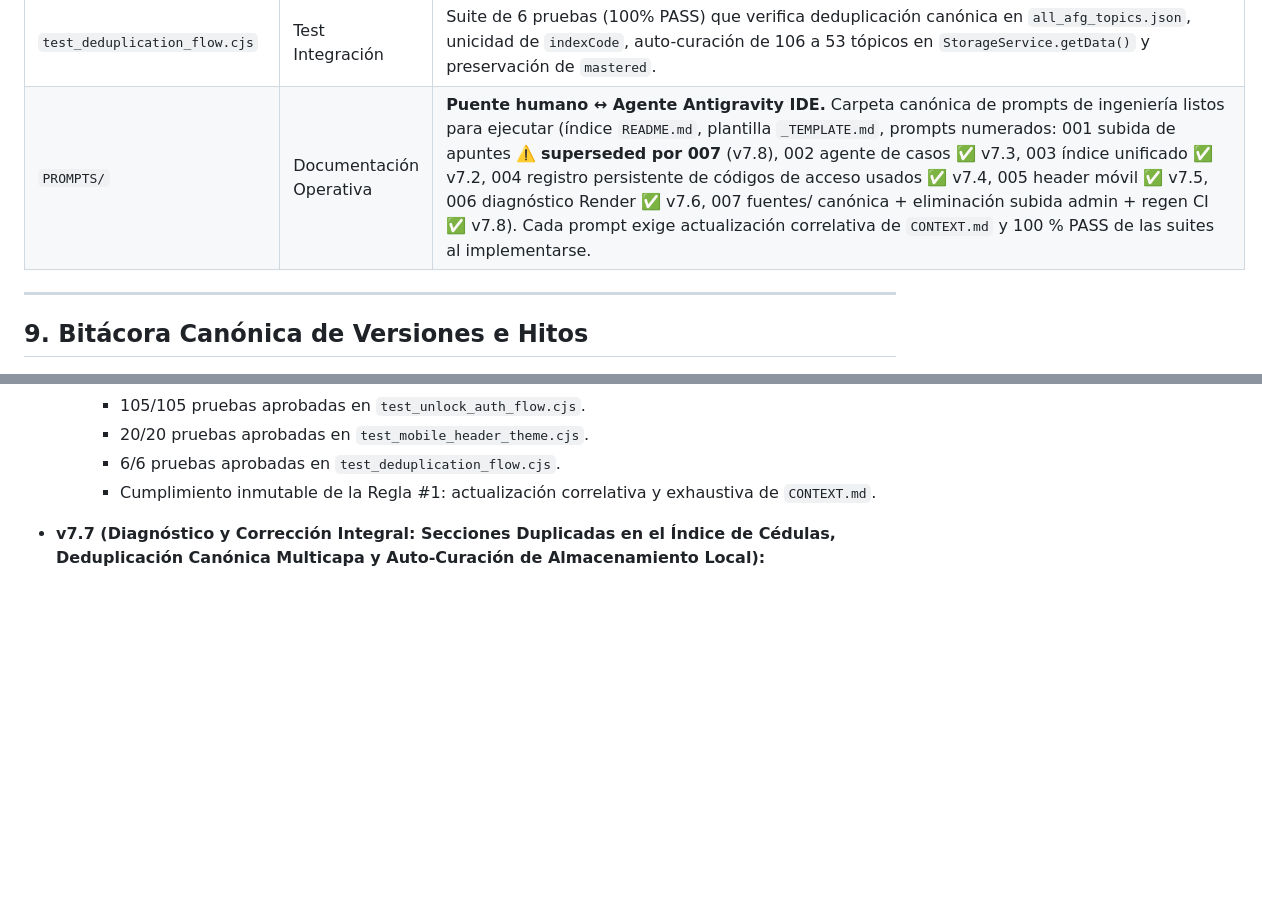
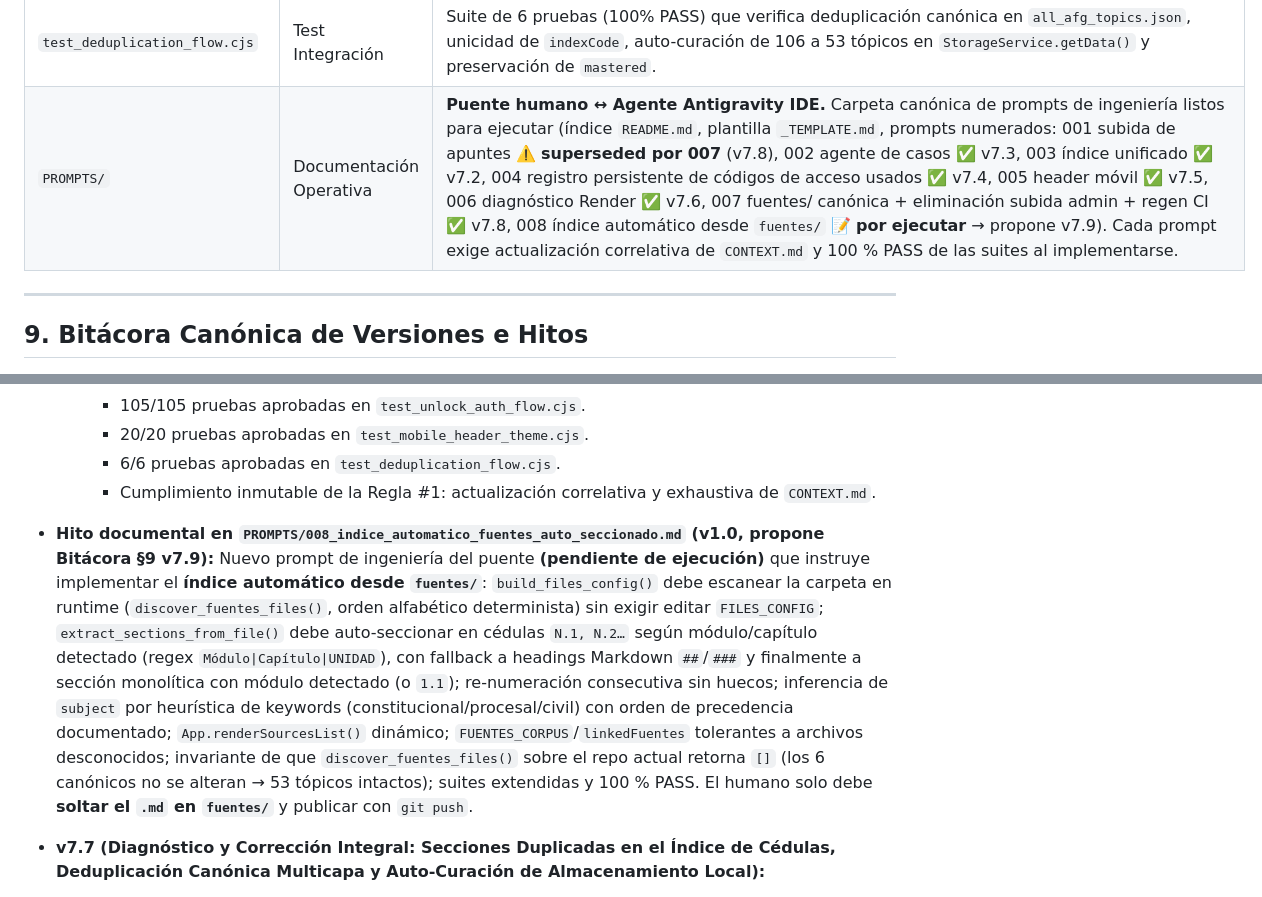
Before and after one commit to Dvmyvn-hash/estudio-de-grado-app, a Markdown page: CONTEXT.md, 2 parts joined by grey strips. Rendered like a GitHub page; blank space fills up the shorter version.

```diff
--- a/CONTEXT.md
+++ b/CONTEXT.md
@@ -779,7 +779,7 @@ stateDiagram-v2
 | `test_e2e_case_flow.cjs` | Test E2E | Suite integral de 651 pruebas (100% PASS) que audita casos IA, seguridad, rúbrica AIME, confidencialidad, multi-dispositivo, limitación en Modo Demo vs. Pase Activo, canonización de fuentes (Sección 9 reescrita v7.8: endpoints admin eliminados con HTTP 404, 6 fuentes canónicas expuestas en `/api/fuentes`, 53 tópicos exclusivos de `fuentes/`), ordenamiento canónico `indexCode` (Sección 10), y los 13 arquetipos con nutrición viva (Sección 23). |
 | `test_mobile_header_theme.cjs` | Test E2E | Suite de 20 pruebas (100% PASS) que verifica el layout móvil solo-íconos, touch targets $\ge 44 \times 44\text{ px}$, accesibilidad ARIA, inmutabilidad de Dark Academy y ausencia absoluta de selectores/botones de modo claro. |
 | `test_deduplication_flow.cjs` | Test Integración | Suite de 6 pruebas (100% PASS) que verifica deduplicación canónica en `all_afg_topics.json`, unicidad de `indexCode`, auto-curación de 106 a 53 tópicos en `StorageService.getData()` y preservación de `mastered`. |
-| `PROMPTS/` | Documentación Operativa | **Puente humano ↔ Agente Antigravity IDE.** Carpeta canónica de prompts de ingeniería listos para ejecutar (índice `README.md`, plantilla `_TEMPLATE.md`, prompts numerados: 001 subida de apuntes ⚠️ **superseded por 007** (v7.8), 002 agente de casos ✅ v7.3, 003 índice unificado ✅ v7.2, 004 registro persistente de códigos de acceso usados ✅ v7.4, 005 header móvil ✅ v7.5, 006 diagnóstico Render ✅ v7.6, 007 fuentes/ canónica + eliminación subida admin + regen CI ✅ v7.8). Cada prompt exige actualización correlativa de `CONTEXT.md` y 100 % PASS de las suites al implementarse. |
+| `PROMPTS/` | Documentación Operativa | **Puente humano ↔ Agente Antigravity IDE.** Carpeta canónica de prompts de ingeniería listos para ejecutar (índice `README.md`, plantilla `_TEMPLATE.md`, prompts numerados: 001 subida de apuntes ⚠️ **superseded por 007** (v7.8), 002 agente de casos ✅ v7.3, 003 índice unificado ✅ v7.2, 004 registro persistente de códigos de acceso usados ✅ v7.4, 005 header móvil ✅ v7.5, 006 diagnóstico Render ✅ v7.6, 007 fuentes/ canónica + eliminación subida admin + regen CI ✅ v7.8, 008 índice automático desde `fuentes/` 📝 **por ejecutar** → propone v7.9). Cada prompt exige actualización correlativa de `CONTEXT.md` y 100 % PASS de las suites al implementarse. |
 
 ---
 
@@ -801,6 +801,8 @@ stateDiagram-v2
     - 20/20 pruebas aprobadas en `test_mobile_header_theme.cjs`.
     - 6/6 pruebas aprobadas en `test_deduplication_flow.cjs`.
     - Cumplimiento inmutable de la Regla #1: actualización correlativa y exhaustiva de `CONTEXT.md`.
+
+* **Hito documental en `PROMPTS/008_indice_automatico_fuentes_auto_seccionado.md` (v1.0, propone Bitácora §9 v7.9):** Nuevo prompt de ingeniería del puente **(pendiente de ejecución)** que instruye implementar el **índice automático desde `fuentes/`**: `build_files_config()` debe escanear la carpeta en runtime (`discover_fuentes_files()`, orden alfabético determinista) sin exigir editar `FILES_CONFIG`; `extract_sections_from_file()` debe auto-seccionar en cédulas `N.1, N.2…` según módulo/capítulo detectado (regex `Módulo|Capítulo|UNIDAD`), con fallback a headings Markdown `##`/`###` y finalmente a sección monolítica con módulo detectado (o `1.1`); re-numeración consecutiva sin huecos; inferencia de `subject` por heurística de keywords (constitucional/procesal/civil) con orden de precedencia documentado; `App.renderSourcesList()` dinámico; `FUENTES_CORPUS`/`linkedFuentes` tolerantes a archivos desconocidos; invariante de que `discover_fuentes_files()` sobre el repo actual retorna `[]` (los 6 canónicos no se alteran → 53 tópicos intactos); suites extendidas y 100 % PASS. El humano solo debe **soltar el `.md` en `fuentes/`** y publicar con `git push`.
 
 * **v7.7 (Diagnóstico y Corrección Integral: Secciones Duplicadas en el Índice de Cédulas, Deduplicación Canónica Multicapa y Auto-Curación de Almacenamiento Local):**
   - **Diagnóstico Riguroso y Causa Raíz Aislada (53 $\to$ 106 Cédulas, "8/106"):**
```
Also changed, not shown: PROMPTS/008_indice_automatico_fuentes_auto_seccionado.md (added, +122 -0 lines), PROMPTS/README.md (+1 -0 lines).
